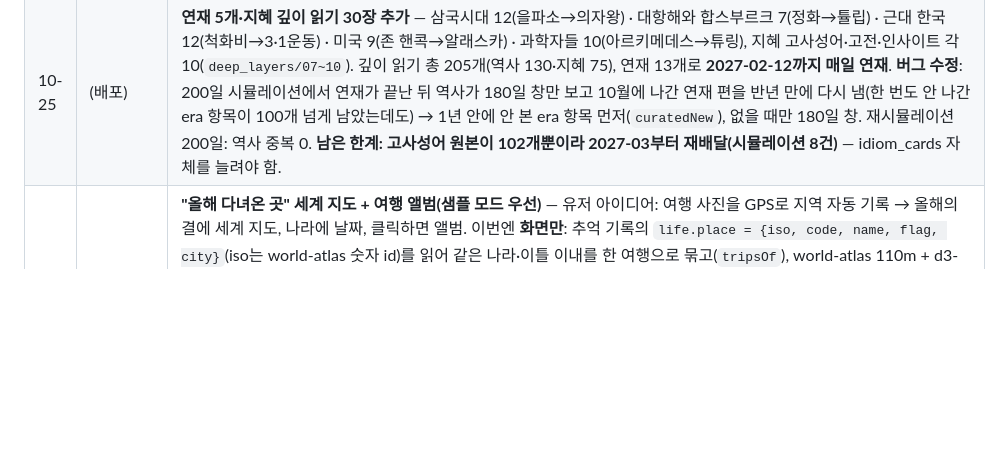
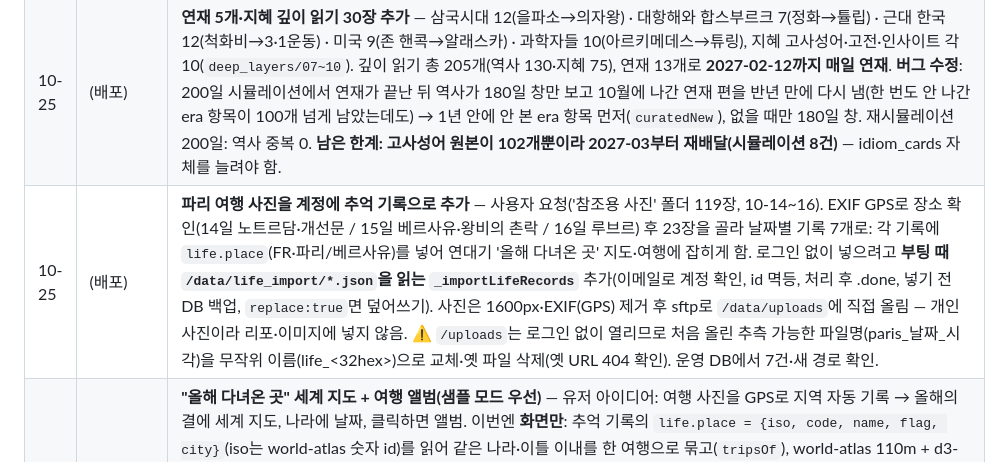
Before and after one commit to jjang4099-beep/Kim, a Markdown page: 1. 아카이브_mobile/docs/핸드오프.md, the part around the change. Drawn GitHub-style; blank space fills up the shorter version.

Commit message:
docs: 핸드오프 — 파리 여행 추억 기록 가져오기
Co-Authored-By: Claude Opus 5.5 <noreply@anthropic.com>

```diff
--- a/1. 아카이브_mobile/docs/핸드오프.md
+++ b/1. 아카이브_mobile/docs/핸드오프.md
@@ -215,6 +215,7 @@
 | 10-05 | (배포) | **연재 4개·지혜 깊이 읽기 15장 추가 + 지혜 중복 창 1년** — 연재 춘추전국 10(손무→진시황) · 진과 한 7(홍문연→채륜) · 조선 전기 13(정도전→이이) · 튜더 5(헨리 8세→무적함대), 지혜 고사성어·고전·인사이트 각 5(`deep_layers/04~06`). 깊이 읽기 총 125개(역사 80·지혜 45), 연재 8개 80일치(~12-24). **버그 수정**: 100일 시뮬레이션에서 지혜 카드 18장이 재배달됨 — ①깊이 읽기 우선이 갈래별 짧은 중복 창(인사이트 60일)을 써서 두 달 뒤 이미 본 카드를 다시 끌어옴 ②원래부터 인사이트는 60일 창 + 요일 묶음(요일당 ~16개)이라 두 달이면 같은 글이 돌아오는 구조였음. `DEEP_SEEN_DAYS=365`를 깊이 읽기·연재 판정과 고사성어·고전·인사이트 기본 중복 창에 적용(고전의 '같은 책 연속 피하기'는 90일 유지), 인사이트는 깊이(요일)→깊이(전체)→안 본 요일→안 본 전체→전체 순. 재시뮬레이션 140일: 중복 0, 연재 8개 순서대로, 지혜 깊이 45장 전부, 같은 고전 책 연속 0. |
 | 10-25 | (배포 대기) | **홈 '배달된 지식'에서 고사성어 카드를 누르면 빈 화면** — 사용자 제보. 원인 둘: ①홈 미리보기가 subId 기준으로 중복을 걸러, 지식 한줌의 두 장(역사 daily_knowledge + 오늘의 지혜 daily_wisdom)이 따로 떠서 '역사 한줌에 고사성어가 섞여 나온다'처럼 보였음 ②지혜 카드를 누르면 `_goToFeedFiltered('daily_wisdom')` → 배달탭은 지혜를 daily_knowledge 묶음으로 보기 때문에(`_feedGroupOf`) 필터 결과 0건 → '해당 카테고리 피드가 없어요'. 수정: 홈 미리보기를 묶음 기준으로 한 장(지식 한줌, 역사 제목 + '+ 오늘의 고사성어 · 사면초가' 부제), 이동 필터와 `_renderFeedItems`에서 daily_wisdom → daily_knowledge 정규화(저장된 화면 상태의 옛 필터 대비), FEED_ARCHIVE_MAP에 daily_knowledge 추가. 로컬 재현 → 수정 후 확인: 미리보기 2장(영어·지식 한줌), 지식 한줌 클릭 시 역사+고사성어 2장 표시, 옛 필터값도 2장. core v16·home v32·feed v20·sw v50. **flyctl 토큰 만료로 배포 못 함 — `flyctl auth login` 후 `flyctl deploy --remote-only`.** |
 | 10-25 | (배포) | **연재 5개·지혜 깊이 읽기 30장 추가** — 삼국시대 12(을파소→의자왕) · 대항해와 합스부르크 7(정화→튤립) · 근대 한국 12(척화비→3·1운동) · 미국 9(존 핸콕→알래스카) · 과학자들 10(아르키메데스→튜링), 지혜 고사성어·고전·인사이트 각 10(`deep_layers/07~10`). 깊이 읽기 총 205개(역사 130·지혜 75), 연재 13개로 **2027-02-12까지 매일 연재**. **버그 수정**: 200일 시뮬레이션에서 연재가 끝난 뒤 역사가 180일 창만 보고 10월에 나간 연재 편을 반년 만에 다시 냄(한 번도 안 나간 era 항목이 100개 넘게 남았는데도) → 1년 안에 안 본 era 항목 먼저(`curatedNew`), 없을 때만 180일 창. 재시뮬레이션 200일: 역사 중복 0. **남은 한계: 고사성어 원본이 102개뿐이라 2027-03부터 재배달(시뮬레이션 8건)** — idiom_cards 자체를 늘려야 함. |
+| 10-25 | (배포) | **파리 여행 사진을 계정에 추억 기록으로 추가** — 사용자 요청('참조용 사진' 폴더 119장, 10-14~16). EXIF GPS로 장소 확인(14일 노트르담·개선문 / 15일 베르사유·왕비의 촌락 / 16일 루브르) 후 23장을 골라 날짜별 기록 7개로: 각 기록에 `life.place`(FR·파리/베르사유)를 넣어 연대기 '올해 다녀온 곳' 지도·여행에 잡히게 함. 로그인 없이 넣으려고 **부팅 때 `/data/life_import/*.json`을 읽는 `_importLifeRecords`** 추가(이메일로 계정 확인, id 멱등, 처리 후 .done, 넣기 전 DB 백업, `replace:true`면 덮어쓰기). 사진은 1600px·EXIF(GPS) 제거 후 sftp로 `/data/uploads`에 직접 올림 — 개인 사진이라 리포·이미지에 넣지 않음. ⚠️ `/uploads`는 로그인 없이 열리므로 처음 올린 추측 가능한 파일명(paris_날짜_시각)을 무작위 이름(life_<32hex>)으로 교체·옛 파일 삭제(옛 URL 404 확인). 운영 DB에서 7건·새 경로 확인. |
 | 09-27 | (배포) | **"올해 다녀온 곳" 세계 지도 + 여행 앨범(샘플 모드 우선)** — 유저 아이디어: 여행 사진을 GPS로 지역 자동 기록 → 올해의 결에 세계 지도, 나라에 날짜, 클릭하면 앨범. 이번엔 **화면만**: 추억 기록의 `life.place = {iso, code, name, flag, city}`(iso는 world-atlas 숫자 id)를 읽어 같은 나라·이틀 이내를 한 여행으로 묶고(`tripsOf`), world-atlas 110m + d3-geo(+d3-array, topojson-client)를 **여행이 있을 때만** jsdelivr에서 로드해 간 나라를 칠함, 핀 + 날짜 라벨(가까운 나라 라벨 겹침 회피), 여행 칩, 나라/핀/칩 클릭 → 앨범 팝업(날짜별 사진 격자 + 그날의 글, 사진 → 상세). 실제 계정엔 place가 없어 구획 숨김. **다음 단계(미구현)**: 공유·업로드 시 사진 EXIF GPS 읽기(없으면 현재 위치 → 그래도 없으면 직접 선택), 서버에서 오프라인 국경 데이터로 나라·도시 변환, 좌표 원본은 저장하지 않기, 국내(시·도) 지도 전환, 연말 공유 이미지. 참고: 윈도우는 국기 이모지가 글자(KR)로 보여 지도 라벨엔 국기를 넣지 않음. chronicle.js v17, demo v3. |
 | 09-27 | (배포) | **연대기 카드 상세 팝업 + 공부한 것 갈래별 열 배치** — ① `detailHTML(it)`: 카드는 요약, 누르면 저장된 필드를 빠짐없이(비어 있는 칸은 생략). 영어는 `vocabEntries`(낱개 저장도 이 배열을 가짐)의 뉘앙스·예문(+한국어)·대화·따라 쓰기, 고전은 원문·배경·오늘의 나에게·태그, 고사성어 유래·이렇게 쓴다·숨은 이야기·적용, 역사 전문·세 줄 요약·비하인드·교훈, 오답은 문제 사진·정답·필요한 개념·풀이 순서·보강점, 영상·메모는 요약·본문·링크. 추억은 사진 크게 + 넘기기(버튼·←→, `.md__gallery [hidden]{display:none}` 필수 — img display:block이 hidden을 이김) + 전체 글·기분·장소·날씨. 저장 시각 표시, Esc·바깥 클릭 닫기, 폰은 바텀시트, 본문 스크롤 잠금. 답 가리기 중엔 첫 탭=답 보기, 두 번째 탭=팝업. ② 공부한 것 안을 갈래별 `.sgroups` 격자(열 최소 268px)로 — 갈래마다 작은 이름표(점+이름+개수) 아래 카드가 세로로 쌓이는 보드 형태, 갈래가 하나면 이름표 없음. 추억 카드 글 3줄 클램프. 운영 실데이터로 팝업 확인. chronicle.js v15, demo v2. |
 | 09-27 | (배포) | **연대기 복습 기능 + 추억/공부 구획 + 샘플 미리보기** — 유저 요청: "지식과 추억 사진은 따로 구분, 카테고리·날짜를 골라 공부한 것만 보는 복습 기능". ① `catOf()` 분류(추억=life / 영어·고전·역사·고사성어·인사이트·오답 = `learnedView().kind`로 판별 / 나머지 메모·링크). 하루 보기를 **추억 / 공부한 것 / 메모·링크** 구획으로 나눔. ② 분류 칩 `#cats` — `regroup()`에서 필터하므로 달력 점·파형·통계·올해의 결까지 같은 기준. ③ 범위 `그날/그 주(월요일 시작)/그 달` — 공부 분류를 고르면 자동으로 주 보기, 날짜별 묶음(날짜 누르면 그날로). ④ **답 가리기** — 공부 카드의 뜻·설명·목록 답을 blur, 카드 클릭으로 한 장씩 확인(영어는 표현만 보이는 플래시카드가 됨). ⑤ **`chronicle.html?demo=1`** — 실제 계정에 가짜 기록을 넣지 않기 위해 만든 샘플 모드. `js/chronicle_demo.js`(오늘 기준 상대 날짜, 실제 시드 문장, SVG 풍경 "사진")를 이때만 동적 로드, 서버 호출·AI 총평 없음, 상단에 "샘플 미리보기" 배너. chronicle.js v13. 참고: 브라우저 패널이 백그라운드일 때 스크롤 후 캡처가 비는 현상은 패널 렌더링 문제(요소는 정상) — 뷰포트 크기를 바꾸면 다시 그려짐. |
```
